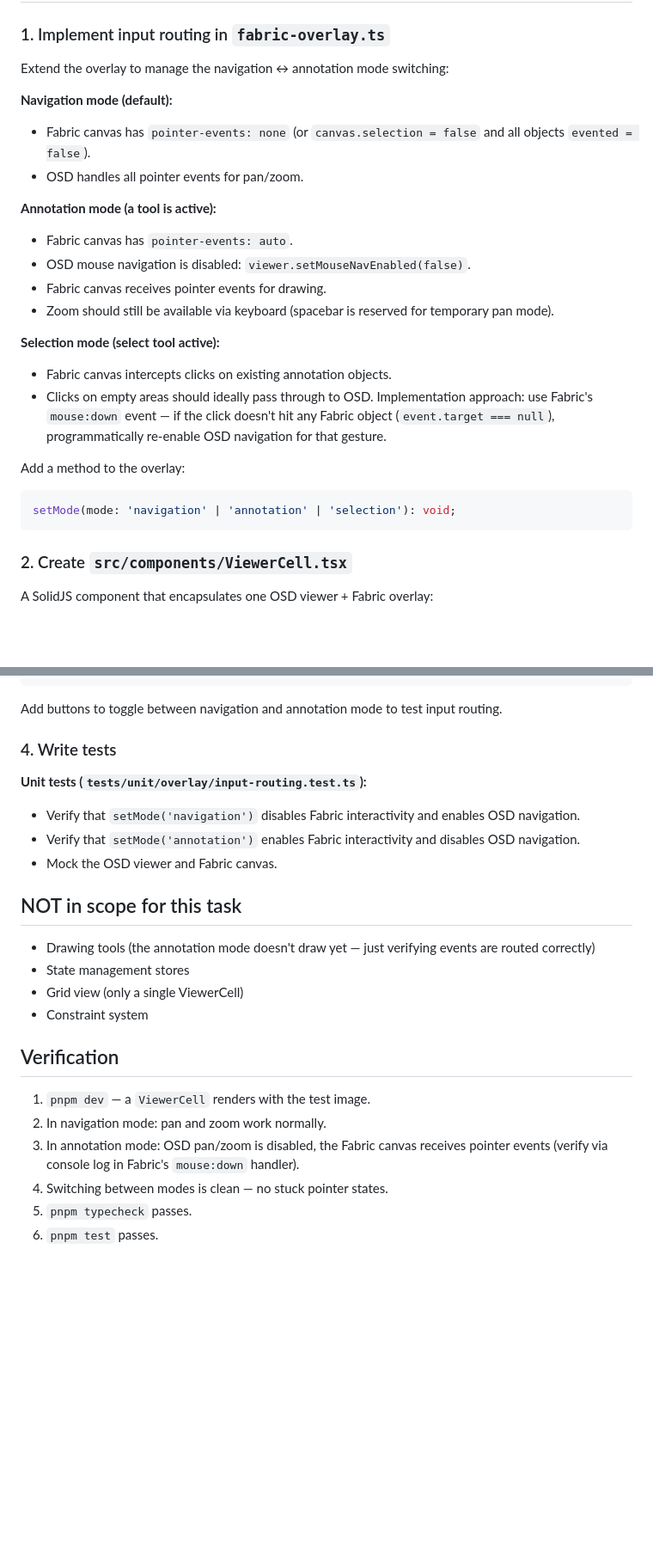
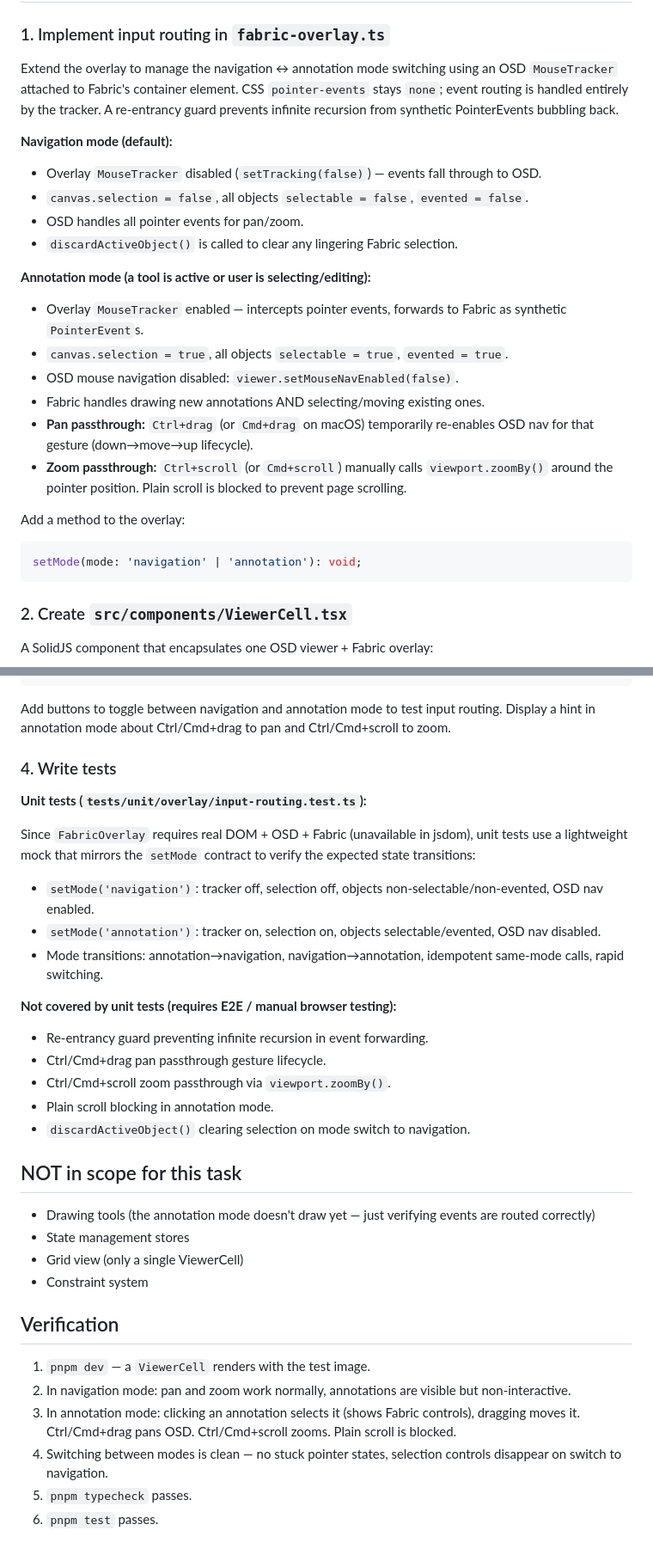
Before and after one commit to guyo13/osdlabel, a Markdown page: tasks/03-input-routing-and-viewer-cell.md, 2 parts joined by grey strips. Shown at 86% size. Rendered like a GitHub page; blank space fills up the shorter version.

Commit message:
update spec

````diff
--- a/tasks/03-input-routing-and-viewer-cell.md
+++ b/tasks/03-input-routing-and-viewer-cell.md
@@ -11,25 +11,25 @@ Implement the input routing mechanism that switches between OSD navigation and F
 
 ### 1. Implement input routing in `fabric-overlay.ts`
 
-Extend the overlay to manage the navigation ↔ annotation mode switching:
+Extend the overlay to manage the navigation ↔ annotation mode switching using an OSD `MouseTracker` attached to Fabric's container element. CSS `pointer-events` stays `none`; event routing is handled entirely by the tracker. A re-entrancy guard prevents infinite recursion from synthetic PointerEvents bubbling back.
 
 **Navigation mode (default):**
-- Fabric canvas has `pointer-events: none` (or `canvas.selection = false` and all objects `evented = false`).
+- Overlay `MouseTracker` disabled (`setTracking(false)`) — events fall through to OSD.
+- `canvas.selection = false`, all objects `selectable = false`, `evented = false`.
 - OSD handles all pointer events for pan/zoom.
+- `discardActiveObject()` is called to clear any lingering Fabric selection.
 
-**Annotation mode (a tool is active):**
-- Fabric canvas has `pointer-events: auto`.
-- OSD mouse navigation is disabled: `viewer.setMouseNavEnabled(false)`.
-- Fabric canvas receives pointer events for drawing.
-- Zoom should still be available via keyboard (spacebar is reserved for temporary pan mode).
-
-**Selection mode (select tool active):**
-- Fabric canvas intercepts clicks on existing annotation objects.
-- Clicks on empty areas should ideally pass through to OSD. Implementation approach: use Fabric's `mouse:down` event — if the click doesn't hit any Fabric object (`event.target === null`), programmatically re-enable OSD navigation for that gesture.
+**Annotation mode (a tool is active or user is selecting/editing):**
+- Overlay `MouseTracker` enabled — intercepts pointer events, forwards to Fabric as synthetic `PointerEvent`s.
+- `canvas.selection = true`, all objects `selectable = true`, `evented = true`.
+- OSD mouse navigation disabled: `viewer.setMouseNavEnabled(false)`.
+- Fabric handles drawing new annotations AND selecting/moving existing ones.
+- **Pan passthrough:** `Ctrl+drag` (or `Cmd+drag` on macOS) temporarily re-enables OSD nav for that gesture (down→move→up lifecycle).
+- **Zoom passthrough:** `Ctrl+scroll` (or `Cmd+scroll`) manually calls `viewport.zoomBy()` around the pointer position. Plain scroll is blocked to prevent page scrolling.
 
 Add a method to the overlay:
 ```typescript
-setMode(mode: 'navigation' | 'annotation' | 'selection'): void;
+setMode(mode: 'navigation' | 'annotation'): void;
 ```
 
 ### 2. Create `src/components/ViewerCell.tsx`
@@ -75,14 +75,25 @@ Replace the direct OSD initialization with:
 />
 ```
 
-Add buttons to toggle between navigation and annotation mode to test input routing.
+Add buttons to toggle between navigation and annotation mode to test input routing. Display a hint in annotation mode about Ctrl/Cmd+drag to pan and Ctrl/Cmd+scroll to zoom.
 
 ### 4. Write tests
 
 **Unit tests (`tests/unit/overlay/input-routing.test.ts`):**
-- Verify that `setMode('navigation')` disables Fabric interactivity and enables OSD navigation.
-- Verify that `setMode('annotation')` enables Fabric interactivity and disables OSD navigation.
-- Mock the OSD viewer and Fabric canvas.
+
+Since `FabricOverlay` requires real DOM + OSD + Fabric (unavailable in jsdom), unit tests use a lightweight mock that mirrors the `setMode` contract to verify the expected state transitions:
+
+- `setMode('navigation')`: tracker off, selection off, objects non-selectable/non-evented, OSD nav enabled.
+- `setMode('annotation')`: tracker on, selection on, objects selectable/evented, OSD nav disabled.
+- Mode transitions: annotation→navigation, navigation→annotation, idempotent same-mode calls, rapid switching.
+
+**Not covered by unit tests (requires E2E / manual browser testing):**
+
+- Re-entrancy guard preventing infinite recursion in event forwarding.
+- Ctrl/Cmd+drag pan passthrough gesture lifecycle.
+- Ctrl/Cmd+scroll zoom passthrough via `viewport.zoomBy()`.
+- Plain scroll blocking in annotation mode.
+- `discardActiveObject()` clearing selection on mode switch to navigation.
 
 ## NOT in scope for this task
 
@@ -94,8 +105,8 @@ Add buttons to toggle between navigation and annotation mode to test input routi
 ## Verification
 
 1. `pnpm dev` — a `ViewerCell` renders with the test image.
-2. In navigation mode: pan and zoom work normally.
-3. In annotation mode: OSD pan/zoom is disabled, the Fabric canvas receives pointer events (verify via console log in Fabric's `mouse:down` handler).
-4. Switching between modes is clean — no stuck pointer states.
+2. In navigation mode: pan and zoom work normally, annotations are visible but non-interactive.
+3. In annotation mode: clicking an annotation selects it (shows Fabric controls), dragging moves it. Ctrl/Cmd+drag pans OSD. Ctrl/Cmd+scroll zooms. Plain scroll is blocked.
+4. Switching between modes is clean — no stuck pointer states, selection controls disappear on switch to navigation.
 5. `pnpm typecheck` passes.
 6. `pnpm test` passes.
````
Also changed, not shown: image-annotator-spec.md (+18 -11 lines).
